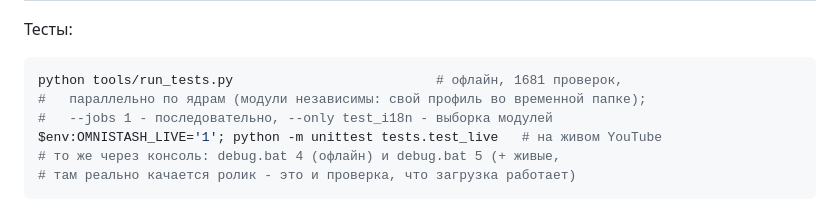
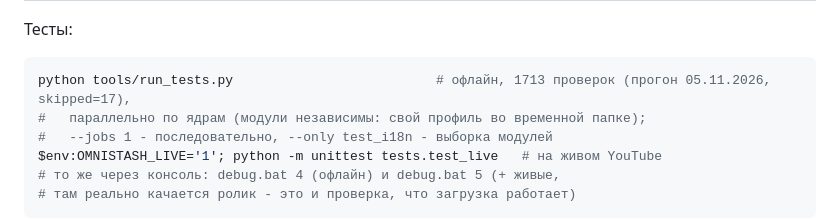
Before and after one commit to vilminessa/Omnistash, a Markdown page: README.md, the part around the change. Drawn GitHub-style.

Commit message:
docs(readme): число офлайн-проверок названо измеренным прогоном (1713, 05.11.2026, skipped=17)

````diff
--- a/README.md
+++ b/README.md
@@ -982,7 +982,7 @@ Register-ScheduledTask -TaskName "Omnistash Sync" `
 Тесты:
 
 ```powershell
-python tools/run_tests.py                          # офлайн, 1681 проверок,
+python tools/run_tests.py                          # офлайн, 1713 проверок (прогон 05.11.2026, skipped=17),
 #   параллельно по ядрам (модули независимы: свой профиль во временной папке);
 #   --jobs 1 - последовательно, --only test_i18n - выборка модулей
 $env:OMNISTASH_LIVE='1'; python -m unittest tests.test_live   # на живом YouTube
````
